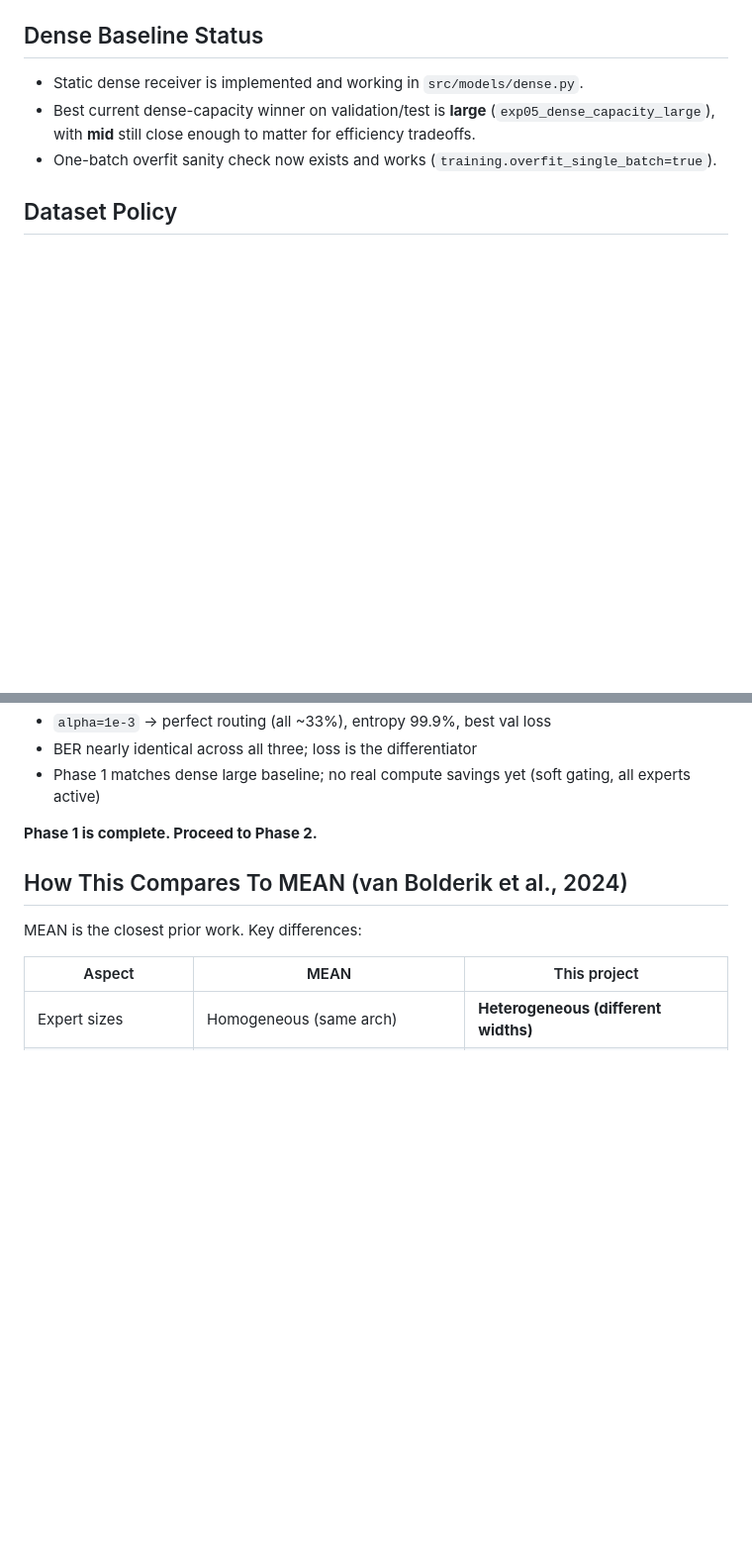
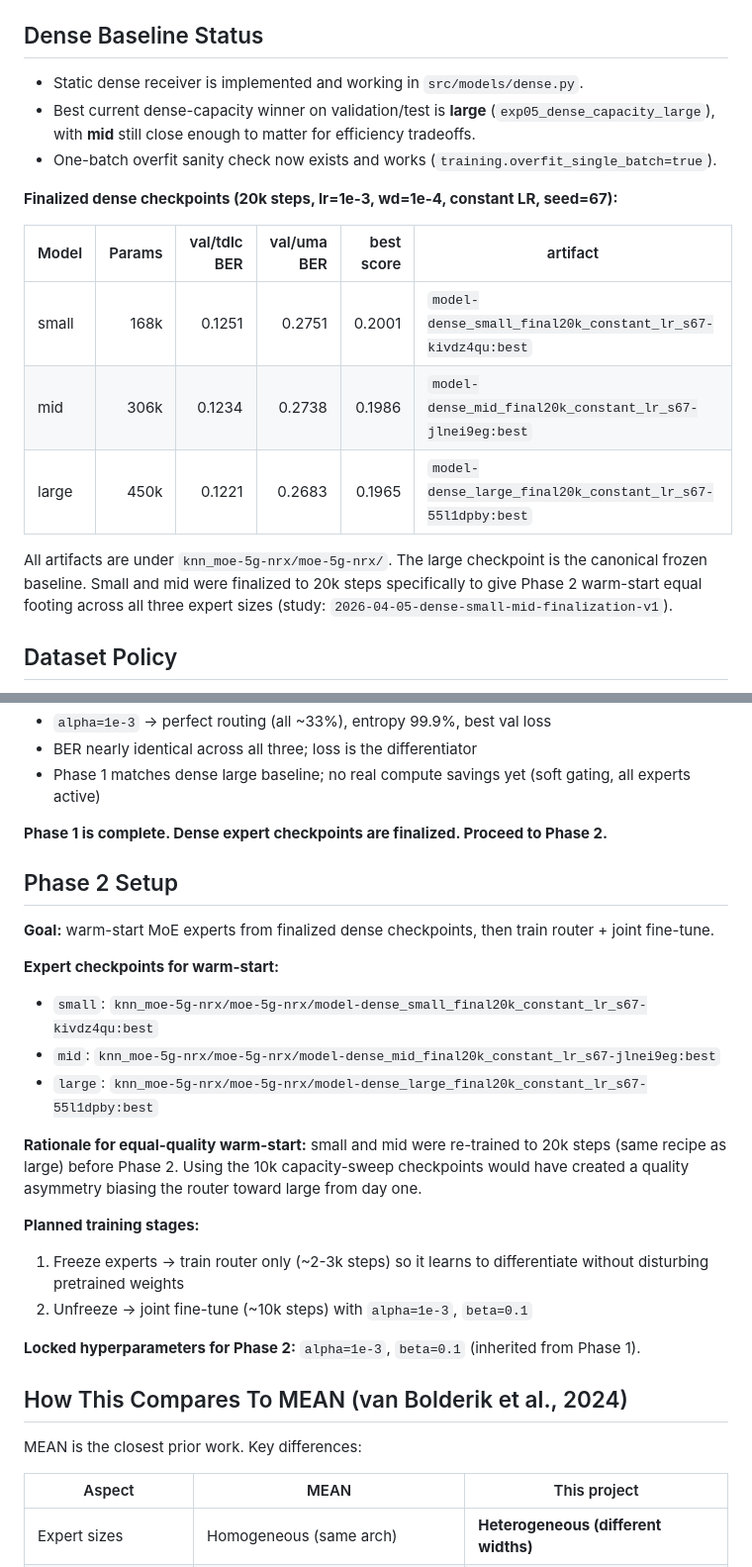
Before and after one commit to TheRamsay/moe-5g-nrx, a Markdown page: AGENTS.md, 2 parts joined by grey strips. Shown at 99% size. GitHub-like rendering; blank space fills up the shorter version.

Commit message:
docs: update AGENTS.md with finalized dense checkpoints and Phase 2 setup

```diff
--- a/AGENTS.md
+++ b/AGENTS.md
@@ -18,6 +18,18 @@ This is a **domain-aware** project, not just "more layers": routing should use c
 - Static dense receiver is implemented and working in `src/models/dense.py`.
 - Best current dense-capacity winner on validation/test is **large** (`exp05_dense_capacity_large`), with **mid** still close enough to matter for efficiency tradeoffs.
 - One-batch overfit sanity check now exists and works (`training.overfit_single_batch=true`).
+
+**Finalized dense checkpoints (20k steps, lr=1e-3, wd=1e-4, constant LR, seed=67):**
+
+| Model | Params | val/tdlc BER | val/uma BER | best score | artifact |
+|---|---:|---:|---:|---:|---|
+| small | 168k | 0.1251 | 0.2751 | 0.2001 | `model-dense_small_final20k_constant_lr_s67-kivdz4qu:best` |
+| mid | 306k | 0.1234 | 0.2738 | 0.1986 | `model-dense_mid_final20k_constant_lr_s67-jlnei9eg:best` |
+| large | 450k | 0.1221 | 0.2683 | 0.1965 | `model-dense_large_final20k_constant_lr_s67-55l1dpby:best` |
+
+All artifacts are under `knn_moe-5g-nrx/moe-5g-nrx/`. The large checkpoint is the canonical frozen
+baseline. Small and mid were finalized to 20k steps specifically to give Phase 2 warm-start equal
+footing across all three expert sizes (study: `2026-04-05-dense-small-mid-finalization-v1`).
 
 ## Dataset Policy
 
@@ -81,7 +93,26 @@ Training routing:
 - BER nearly identical across all three; loss is the differentiator
 - Phase 1 matches dense large baseline; no real compute savings yet (soft gating, all experts active)
 
-**Phase 1 is complete. Proceed to Phase 2.**
+**Phase 1 is complete. Dense expert checkpoints are finalized. Proceed to Phase 2.**
+
+## Phase 2 Setup
+
+**Goal:** warm-start MoE experts from finalized dense checkpoints, then train router + joint fine-tune.
+
+**Expert checkpoints for warm-start:**
+- `small`: `knn_moe-5g-nrx/moe-5g-nrx/model-dense_small_final20k_constant_lr_s67-kivdz4qu:best`
+- `mid`: `knn_moe-5g-nrx/moe-5g-nrx/model-dense_mid_final20k_constant_lr_s67-jlnei9eg:best`
+- `large`: `knn_moe-5g-nrx/moe-5g-nrx/model-dense_large_final20k_constant_lr_s67-55l1dpby:best`
+
+**Rationale for equal-quality warm-start:** small and mid were re-trained to 20k steps (same recipe
+as large) before Phase 2. Using the 10k capacity-sweep checkpoints would have created a quality
+asymmetry biasing the router toward large from day one.
+
+**Planned training stages:**
+1. Freeze experts → train router only (~2-3k steps) so it learns to differentiate without disturbing pretrained weights
+2. Unfreeze → joint fine-tune (~10k steps) with `alpha=1e-3`, `beta=0.1`
+
+**Locked hyperparameters for Phase 2:** `alpha=1e-3`, `beta=0.1` (inherited from Phase 1).
 
 ## How This Compares To MEAN (van Bolderik et al., 2024)
 
```
